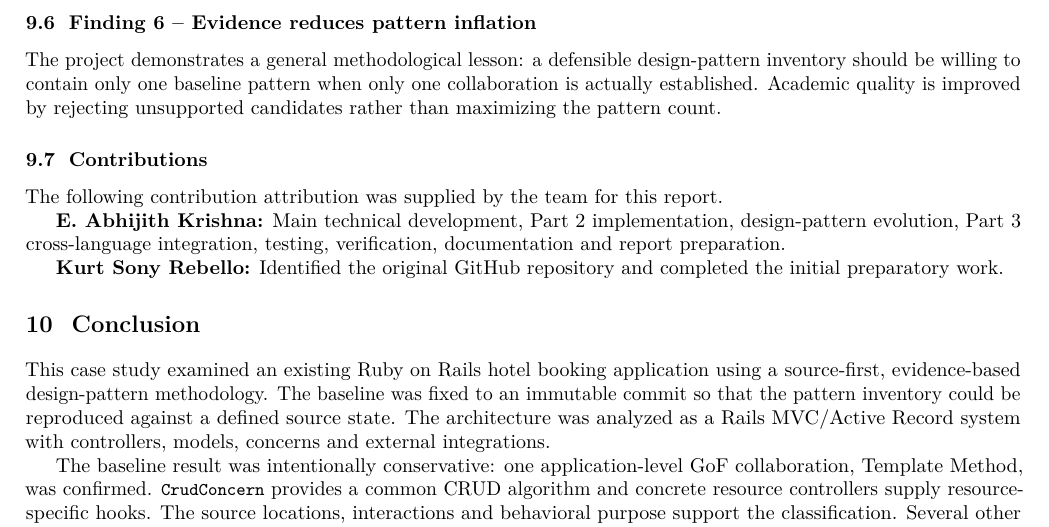
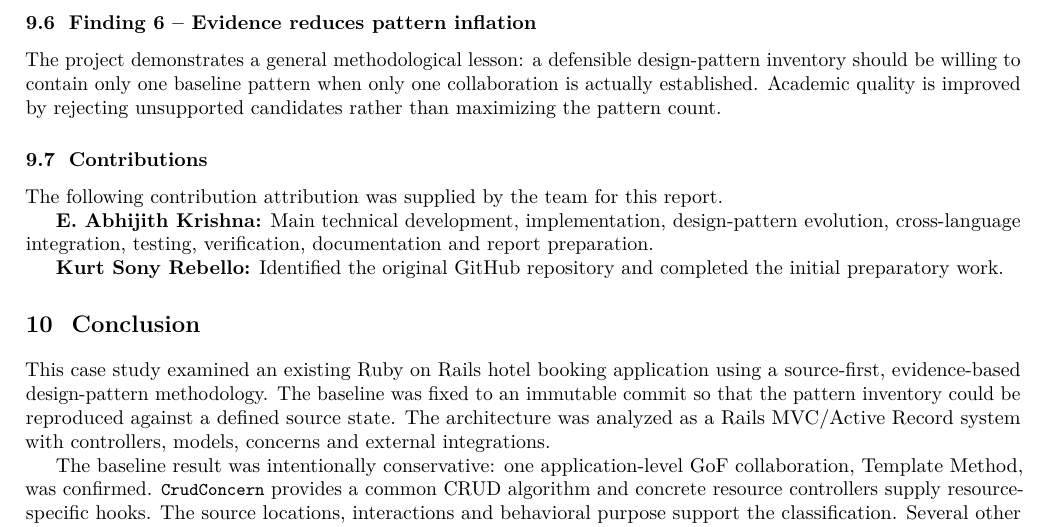
Before and after one commit to x3O8/23CSE455_DP_CaseStudy, a LaTeX document (A7/A7_Report.tex): part of page 26 of 29, cut so that both start at the same text. Compiled offline with pdfLaTeX.

Commit message:
report fixed

```diff
--- a/A7/A7_Report.tex
+++ b/A7/A7_Report.tex
@@ -1114,7 +1114,7 @@ The project demonstrates a general methodological lesson: a defensible design-pa
 
 The following contribution attribution was supplied by the team for this report.
 
-\textbf{E. Abhijith Krishna:} Main technical development, Part 2 implementation, design-pattern evolution, Part 3 cross-language integration, testing, verification, documentation and report preparation.
+\textbf{E. Abhijith Krishna:} Main technical development, implementation, design-pattern evolution, cross-language integration, testing, verification, documentation and report preparation.
 
 \textbf{Kurt Sony Rebello:} Identified the original GitHub repository and completed the initial preparatory work.
 
```
Also changed, not shown: A7/A7_Report.pdf, 1 other file.
